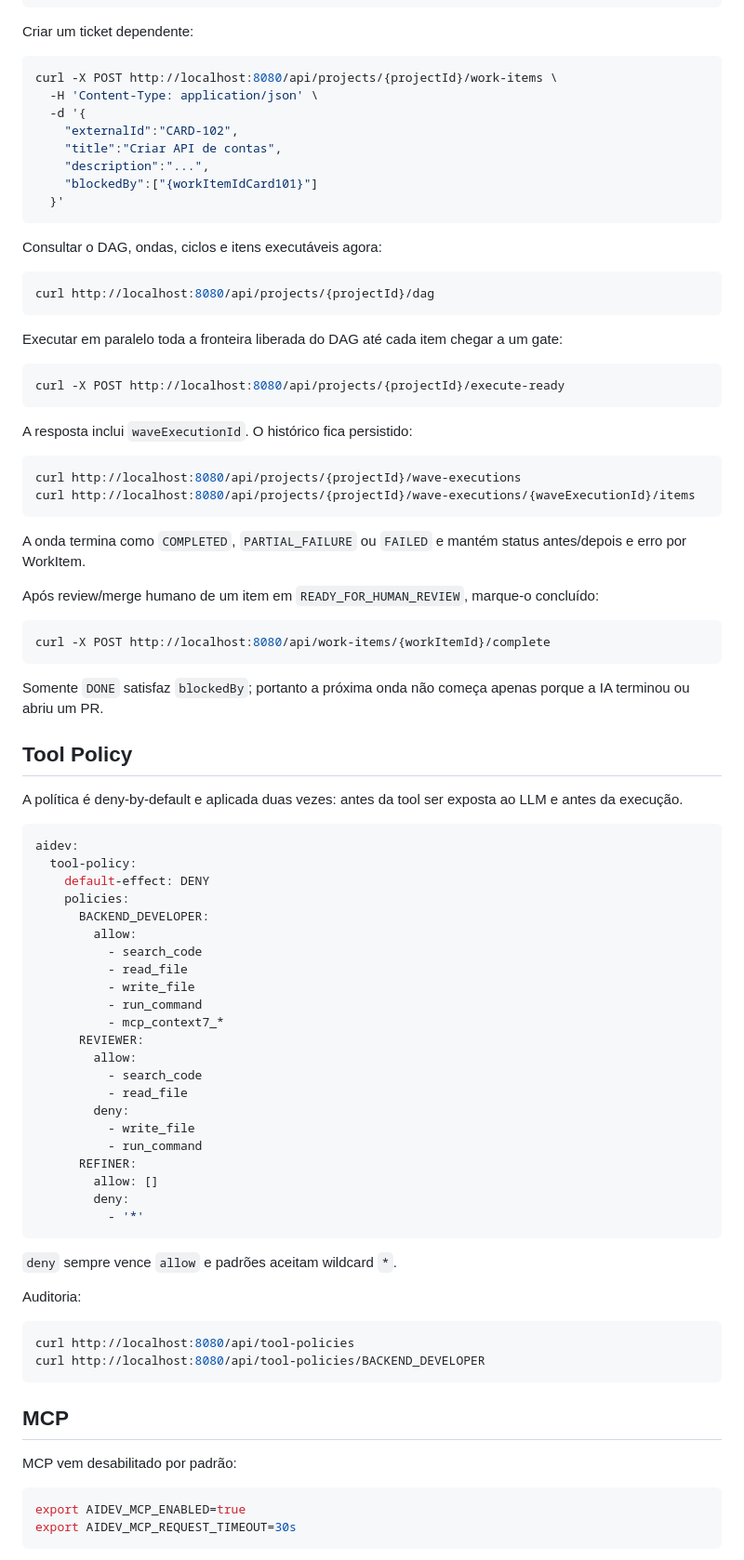
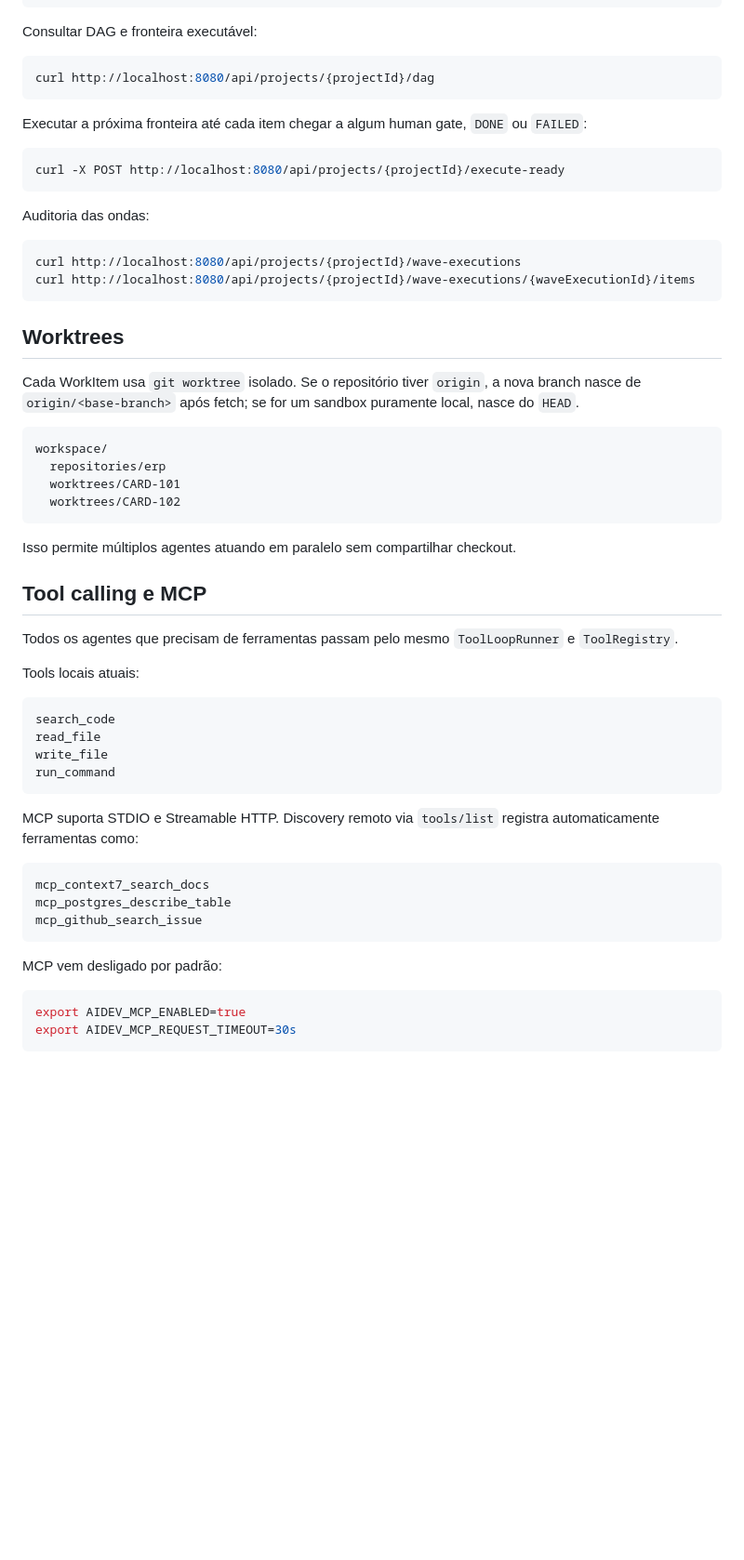
Before and after one commit to WandersonM/ai-dev-orchestrator, a Markdown page: README.md, the part around one of its changes. Shown at 93% size. Rendered like a GitHub page; blank space fills up the shorter version.

````diff
--- a/README.md
+++ b/README.md
@@ -102,89 +220,60 @@ curl -X POST http://localhost:8080/api/projects/{projectId}/work-items \
   }'
 ```
 
-Criar um ticket dependente:
-
-```bash
-curl -X POST http://localhost:8080/api/projects/{projectId}/work-items \
-  -H 'Content-Type: application/json' \
-  -d '{
-    "externalId":"CARD-102",
-    "title":"Criar API de contas",
-    "description":"...",
-    "blockedBy":["{workItemIdCard101}"]
-  }'
-```
-
-Consultar o DAG, ondas, ciclos e itens executáveis agora:
+Consultar DAG e fronteira executável:
 
 ```bash
 curl http://localhost:8080/api/projects/{projectId}/dag
 ```
 
-Executar em paralelo toda a fronteira liberada do DAG até cada item chegar a um gate:
+Executar a próxima fronteira até cada item chegar a algum human gate, `DONE` ou `FAILED`:
 
 ```bash
 curl -X POST http://localhost:8080/api/projects/{projectId}/execute-ready
 ```
 
-A resposta inclui `waveExecutionId`. O histórico fica persistido:
+Auditoria das ondas:
 
 ```bash
 curl http://localhost:8080/api/projects/{projectId}/wave-executions
 curl http://localhost:8080/api/projects/{projectId}/wave-executions/{waveExecutionId}/items
 ```
 
-A onda termina como `COMPLETED`, `PARTIAL_FAILURE` ou `FAILED` e mantém status antes/depois e erro por WorkItem.
+## Worktrees
 
-Após review/merge humano de um item em `READY_FOR_HUMAN_REVIEW`, marque-o concluído:
+Cada WorkItem usa `git worktree` isolado. Se o repositório tiver `origin`, a nova branch nasce de `origin/<base-branch>` após fetch; se for um sandbox puramente local, nasce do `HEAD`.
 
-```bash
-curl -X POST http://localhost:8080/api/work-items/{workItemId}/complete
+```text
+workspace/
+  repositories/erp
+  worktrees/CARD-101
+  worktrees/CARD-102
 ```
 
-Somente `DONE` satisfaz `blockedBy`; portanto a próxima onda não começa apenas porque a IA terminou ou abriu um PR.
+Isso permite múltiplos agentes atuando em paralelo sem compartilhar checkout.
 
-## Tool Policy
+## Tool calling e MCP
 
-A política é deny-by-default e aplicada duas vezes: antes da tool ser exposta ao LLM e antes da execução.
+Todos os agentes que precisam de ferramentas passam pelo mesmo `ToolLoopRunner` e `ToolRegistry`.
 
-```yaml
-aidev:
-  tool-policy:
-    default-effect: DENY
-    policies:
-      BACKEND_DEVELOPER:
-        allow:
-          - search_code
-          - read_file
-          - write_file
-          - run_command
-          - mcp_context7_*
-      REVIEWER:
-        allow:
-          - search_code
-          - read_file
-        deny:
-          - write_file
-          - run_command
-      REFINER:
-        allow: []
-        deny:
-          - '*'
+Tools locais atuais:
+
+```text
+search_code
+read_file
+write_file
+run_command
 ```
 
-`deny` sempre vence `allow` e padrões aceitam wildcard `*`.
+MCP suporta STDIO e Streamable HTTP. Discovery remoto via `tools/list` registra automaticamente ferramentas como:
 
-Auditoria:
-
-```bash
-curl http://localhost:8080/api/tool-policies
-curl http://localhost:8080/api/tool-policies/BACKEND_DEVELOPER
+```text
+mcp_context7_search_docs
+mcp_postgres_describe_table
+mcp_github_search_issue
 ```
 
-## MCP
-
-MCP vem desabilitado por padrão:
+MCP vem desligado por padrão:
 
 ```bash
 export AIDEV_MCP_ENABLED=true
````
Also changed, not shown: other parts of README.md (+295 -104 lines).
